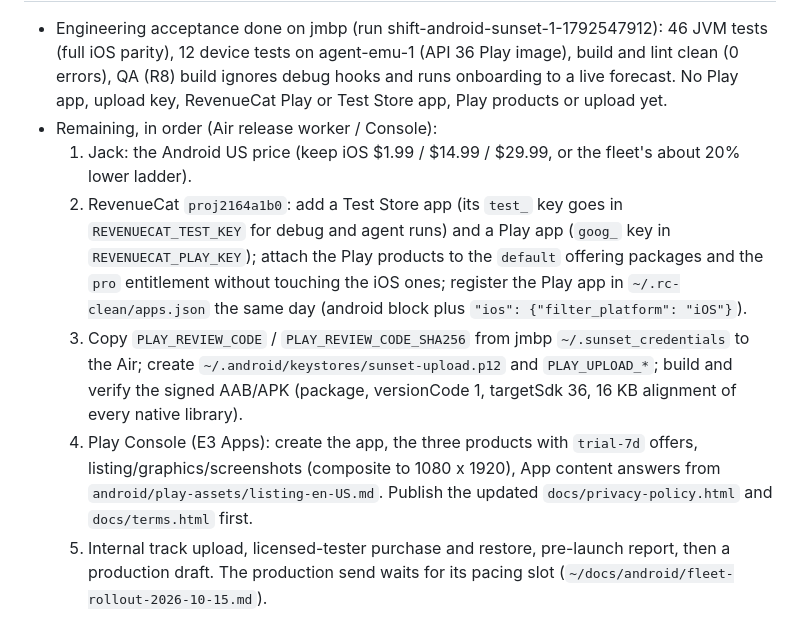
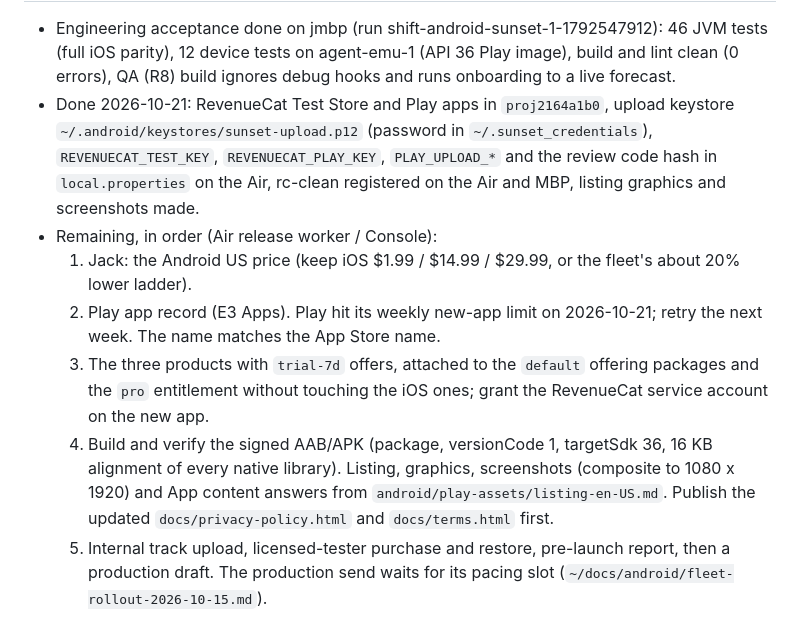
Before and after one commit to jackwallner/sunset, a Markdown page: .claude/rules/android.md, the part around one of its changes. GitHub-like rendering.

Commit message:
docs(android): release state after the 2026-10-21 packaging pass

```diff
--- a/.claude/rules/android.md
+++ b/.claude/rules/android.md
@@ -94,26 +94,25 @@ paths:
 - Engineering acceptance done on jmbp (run shift-android-sunset-1-1792547912):
   46 JVM tests (full iOS parity), 12 device tests on agent-emu-1 (API 36 Play
   image), build and lint clean (0 errors), QA (R8) build ignores debug hooks
-  and runs onboarding to a live forecast. No Play app, upload key, RevenueCat
-  Play or Test Store app, Play products or upload yet.
+  and runs onboarding to a live forecast.
+- Done 2026-10-21: RevenueCat Test Store and Play apps in `proj2164a1b0`,
+  upload keystore `~/.android/keystores/sunset-upload.p12` (password in
+  `~/.sunset_credentials`), `REVENUECAT_TEST_KEY`, `REVENUECAT_PLAY_KEY`,
+  `PLAY_UPLOAD_*` and the review code hash in `local.properties` on the Air,
+  rc-clean registered on the Air and MBP, listing graphics and screenshots made.
 - Remaining, in order (Air release worker / Console):
   1. Jack: the Android US price (keep iOS $1.99 / $14.99 / $29.99, or the
      fleet's about 20% lower ladder).
-  2. RevenueCat `proj2164a1b0`: add a Test Store app (its `test_` key goes in
-     `REVENUECAT_TEST_KEY` for debug and agent runs) and a Play app (`goog_`
-     key in `REVENUECAT_PLAY_KEY`); attach the Play products to the `default`
+  2. Play app record (E3 Apps). Play hit its weekly new-app limit on 2026-10-21;
+     retry the next week. The name matches the App Store name.
+  3. The three products with `trial-7d` offers, attached to the `default`
      offering packages and the `pro` entitlement without touching the iOS
-     ones; register the Play app in `~/.rc-clean/apps.json` the same day
-     (android block plus `"ios": {"filter_platform": "iOS"}`).
-  3. Copy `PLAY_REVIEW_CODE` / `PLAY_REVIEW_CODE_SHA256` from jmbp
-     `~/.sunset_credentials` to the Air; create
-     `~/.android/keystores/sunset-upload.p12` and `PLAY_UPLOAD_*`; build and
-     verify the signed AAB/APK (package, versionCode 1, targetSdk 36, 16 KB
-     alignment of every native library).
-  4. Play Console (E3 Apps): create the app, the three products with
-     `trial-7d` offers, listing/graphics/screenshots (composite to 1080 x
-     1920), App content answers from `android/play-assets/listing-en-US.md`.
-     Publish the updated `docs/privacy-policy.html` and `docs/terms.html` first.
+     ones; grant the RevenueCat service account on the new app.
+  4. Build and verify the signed AAB/APK (package, versionCode 1, targetSdk 36,
+     16 KB alignment of every native library). Listing, graphics, screenshots
+     (composite to 1080 x 1920) and App content answers from
+     `android/play-assets/listing-en-US.md`. Publish the updated
+     `docs/privacy-policy.html` and `docs/terms.html` first.
   5. Internal track upload, licensed-tester purchase and restore, pre-launch
      report, then a production draft. The production send waits for its
      pacing slot (`~/docs/android/fleet-rollout-2026-10-15.md`).
```
Also changed, not shown: other parts of .claude/rules/android.md (+1 -1 lines).
